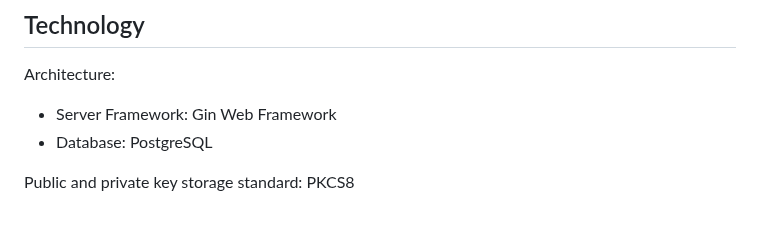
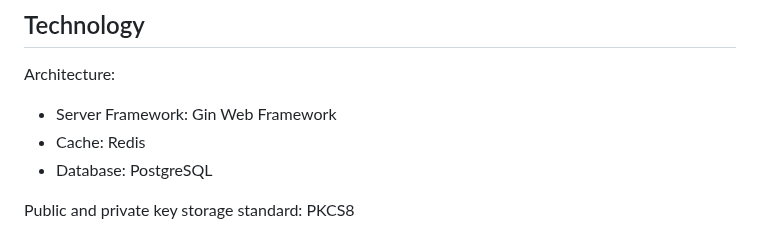
Before and after one commit to mmqnym/quickcerts, a Markdown page: README.md, the part around the change. GitHub-like rendering.

```diff
--- a/README.md
+++ b/README.md
@@ -19,6 +19,7 @@ Additionally, QCS provides support for temporary permission. If your application
 Architecture:
 
 - Server Framework: Gin Web Framework
+- Cache: Redis
 - Database: PostgreSQL
 
 Public and private key storage standard: PKCS8
```
Also changed, not shown: README-zhHans.md (+1 -0 lines), README-zhHant.md (+1 -0 lines).
